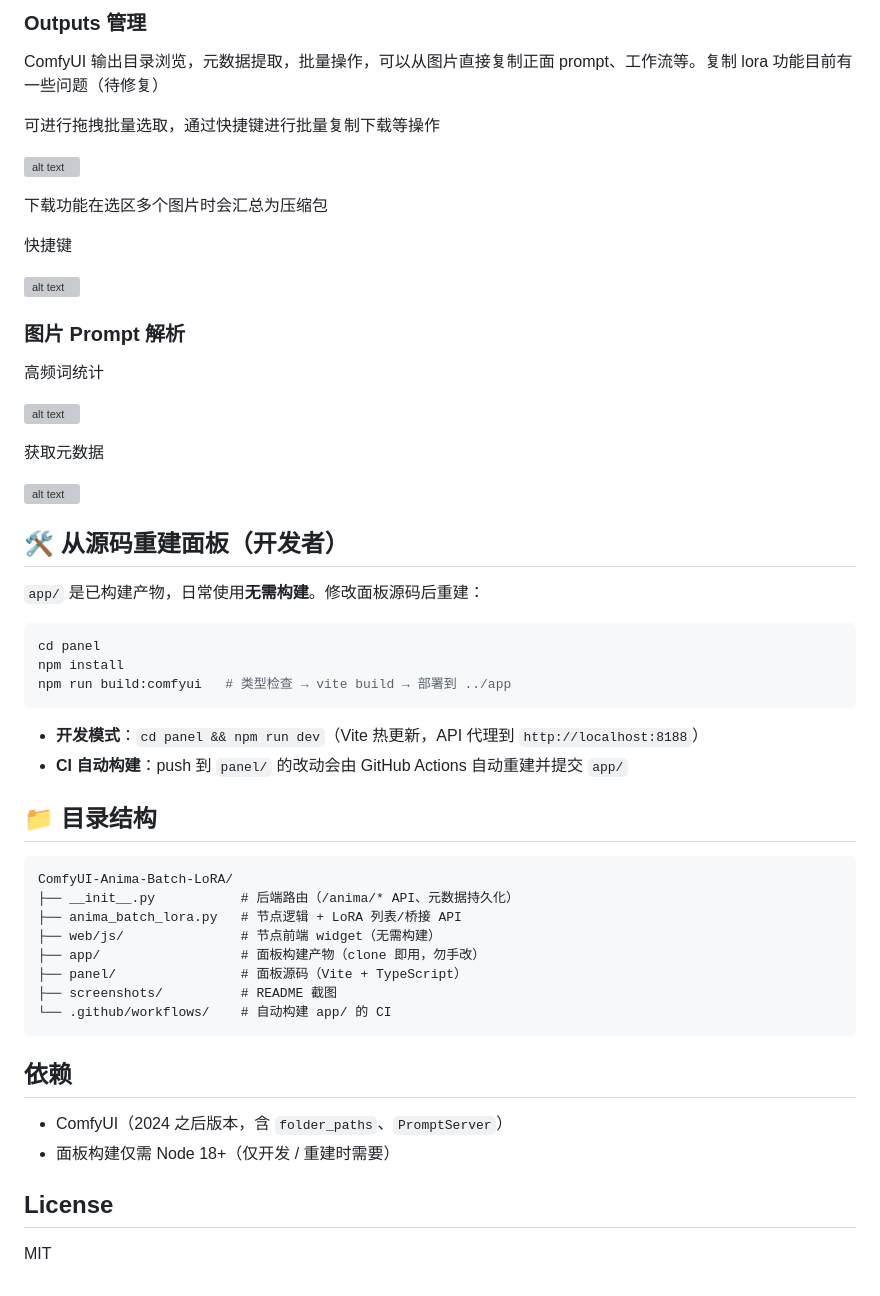
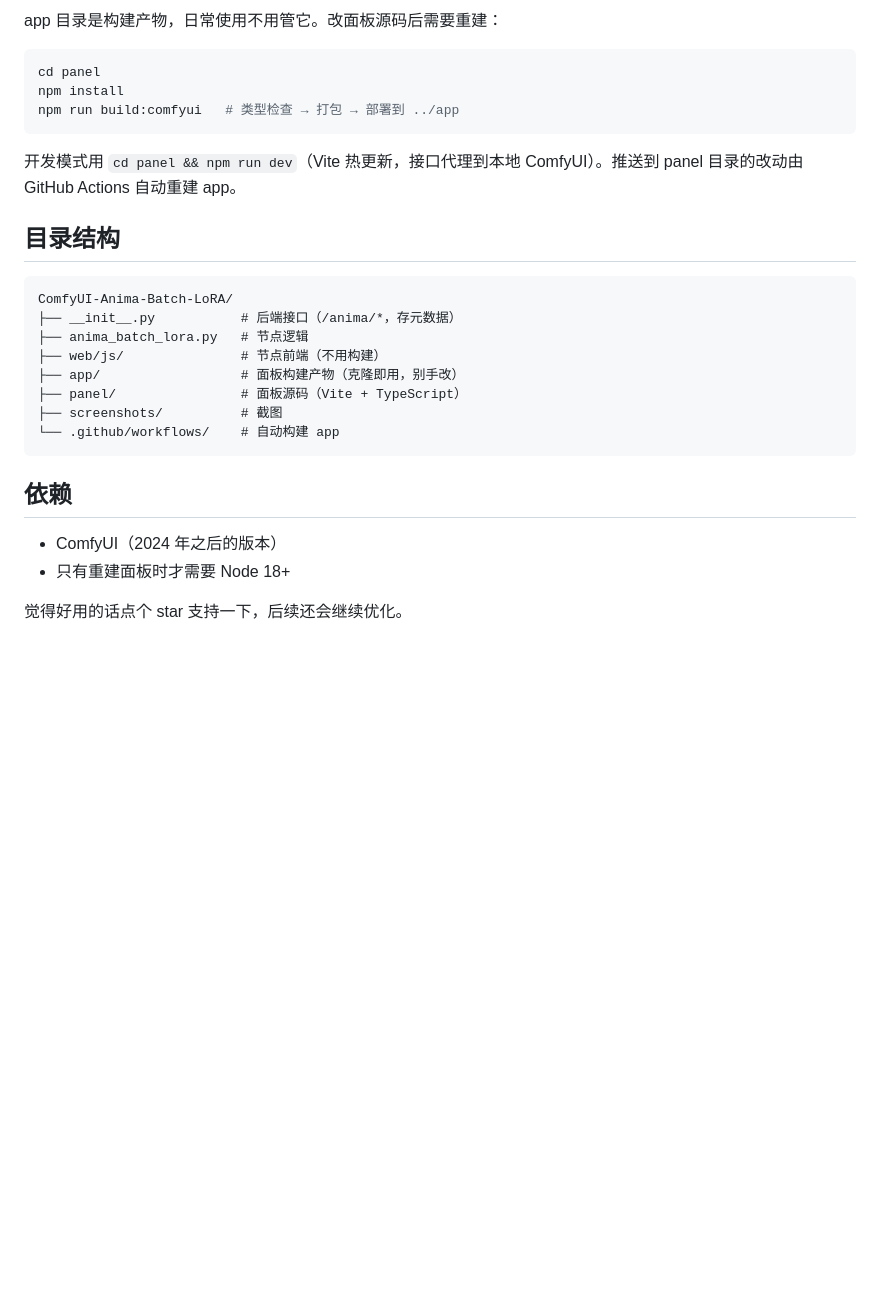
Before and after one commit to Ararararararaki/comfyui-anima-toolkit, a Markdown page: README.md, the part around one of its changes. Drawn GitHub-style; blank space fills up the shorter version; grey boxes are pictures that could not be loaded.

````diff
--- a/README.md
+++ b/README.md
@@ -114,58 +43,29 @@ git clone https://github.com/Ararararararaki/comfyui-anima-toolkit.git
-### Outputs 管理
-
-ComfyUI 输出目录浏览，元数据提取，批量操作，可以从图片直接复制正面 prompt、工作流等。复制 lora 功能目前有一些问题（待修复）
-
-可进行拖拽批量选取，通过快捷键进行批量复制下载等操作
-
-![alt text](screenshots/batchselect.webp)
-
-下载功能在选区多个图片时会汇总为压缩包
-
-快捷键
-
-![alt text](screenshots/image-12.webp)
-
-### 图片 Prompt 解析
-
-高频词统计
-
-![alt text](screenshots/freq.webp)
-
-获取元数据
-
-![alt text](screenshots/meta.webp)
-
-## 🛠️ 从源码重建面板（开发者）
-
-`app/` 是已构建产物，日常使用**无需构建**。修改面板源码后重建：
+app 目录是构建产物，日常使用不用管它。改面板源码后需要重建：
 
 ```bash
 cd panel
 npm install
-npm run build:comfyui   # 类型检查 → vite build → 部署到 ../app
+npm run build:comfyui   # 类型检查 → 打包 → 部署到 ../app
 ```
 
-- **开发模式**：`cd panel && npm run dev`（Vite 热更新，API 代理到 `http://localhost:8188`）
-- **CI 自动构建**：push 到 `panel/` 的改动会由 GitHub Actions 自动重建并提交 `app/`
+开发模式用 `cd panel && npm run dev`（Vite 热更新，接口代理到本地 ComfyUI）。推送到 panel 目录的改动由 GitHub Actions 自动重建 app。
 
-## 📁 目录结构
+## 目录结构
 
 ```
 ComfyUI-Anima-Batch-LoRA/
-├── __init__.py           # 后端路由（/anima/* API、元数据持久化）
-├── anima_batch_lora.py   # 节点逻辑 + LoRA 列表/桥接 API
-├── web/js/               # 节点前端 widget（无需构建）
-├── app/                  # 面板构建产物（clone 即用，勿手改）
+├── __init__.py           # 后端接口（/anima/*，存元数据）
+├── anima_batch_lora.py   # 节点逻辑
+├── web/js/               # 节点前端（不用构建）
+├── app/                  # 面板构建产物（克隆即用，别手改）
 ├── panel/                # 面板源码（Vite + TypeScript）
-├── screenshots/          # README 截图
-└── .github/workflows/    # 自动构建 app/ 的 CI
+├── screenshots/          # 截图
+└── .github/workflows/    # 自动构建 app
 ```
 
 ## 依赖
 
-- ComfyUI（2024 之后版本，含 `folder_paths`、`PromptServer`）
-- 面板构建仅需 Node 18+（仅开发 / 重建时需要）
+- ComfyUI（2024 年之后的版本）
+- 只有重建面板时才需要 Node 18+
 
-## License
-
-MIT
+觉得好用的话点个 star 支持一下，后续还会继续优化。
````
Also changed, not shown: other parts of README.md (+23 -94 lines).
